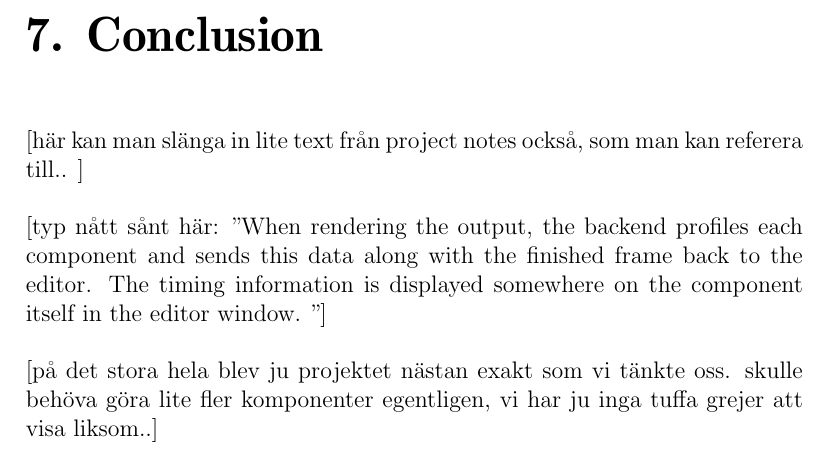
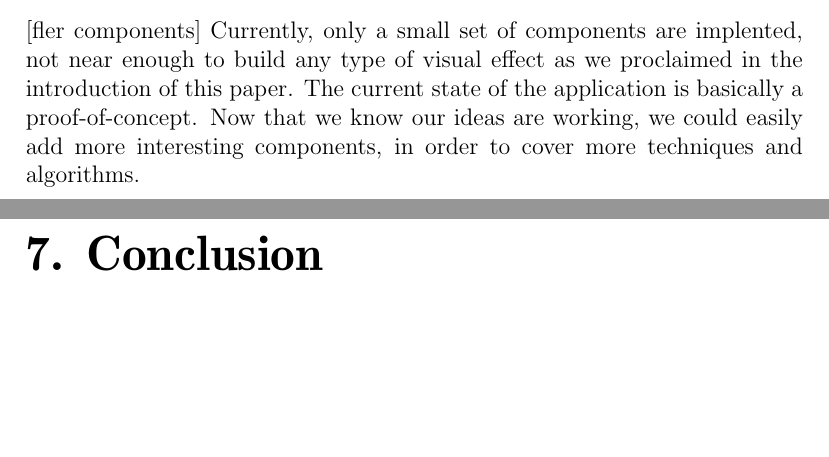
Before and after one commit to pxf/derp, a LaTeX thesis (DERP/report/report.tex, which reads DERP/report/tex/chapters/chapter5_discussion.tex): part of page 28 of 32 before the commit and two parts of pages 28 and 29 of 33 after it, the two joined at a grey line, cut at the place of the change, the shorter picture padded with empty space. Compiled offline with pdfLaTeX.

Commit message:
added stuff on discussion

```diff
--- a/DERP/report/tex/chapters/chapter5_discussion.tex
+++ b/DERP/report/tex/chapters/chapter5_discussion.tex
@@ -40,10 +45,7 @@ Originally, it was intended to include user custom color schemes, manipulated by
 
 [någonting med att man kunde koppla om inuti själva komponenten, men jag minns inte vad det var bra för..]
 
+[fler components]
+Currently, only a small set of components are implented, not near enough to build any type of visual effect as we proclaimed in the introduction of this paper. The current state of the application is basically a proof-of-concept. Now that we know our ideas are working, we could easily add more interesting components, in order to cover more techniques and algorithms.
+
 \chapter{Conclusion}
-
-[här kan man slänga in lite text från project notes också, som man kan referera till.. ]
-
-[typ nått sånt här: "When rendering the output, the backend profiles each component and sends this data along with the finished frame back to the editor. The timing information is displayed somewhere on the component itself in the editor window. "]
-
-[på det stora hela blev ju projektet nästan exakt som vi tänkte oss. skulle behöva göra lite fler komponenter egentligen, vi har ju inga tuffa grejer att visa liksom..]
```
Also changed, not shown: DERP/report/tex/chapters/chapter5_discussion.tex (11 more changed lines).
